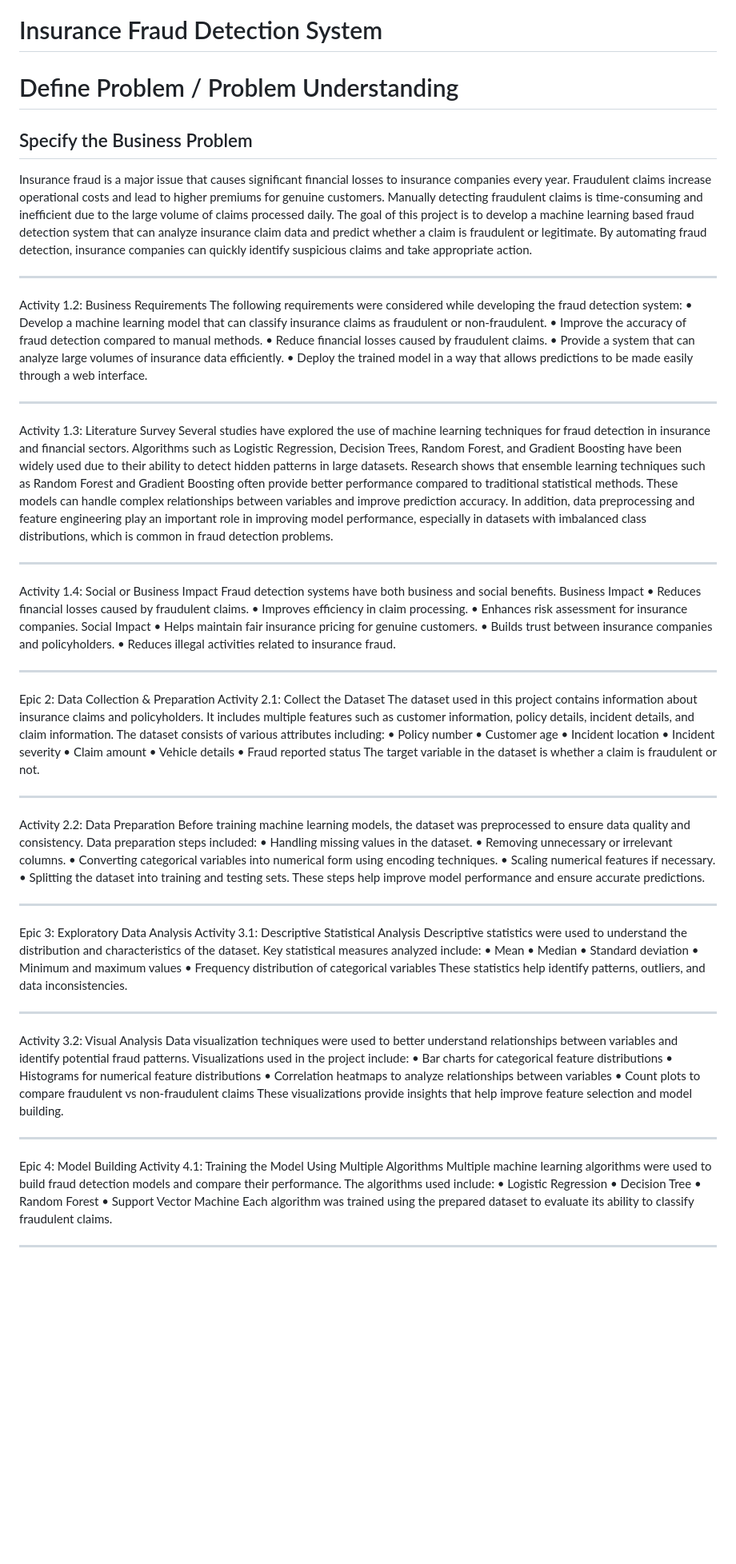
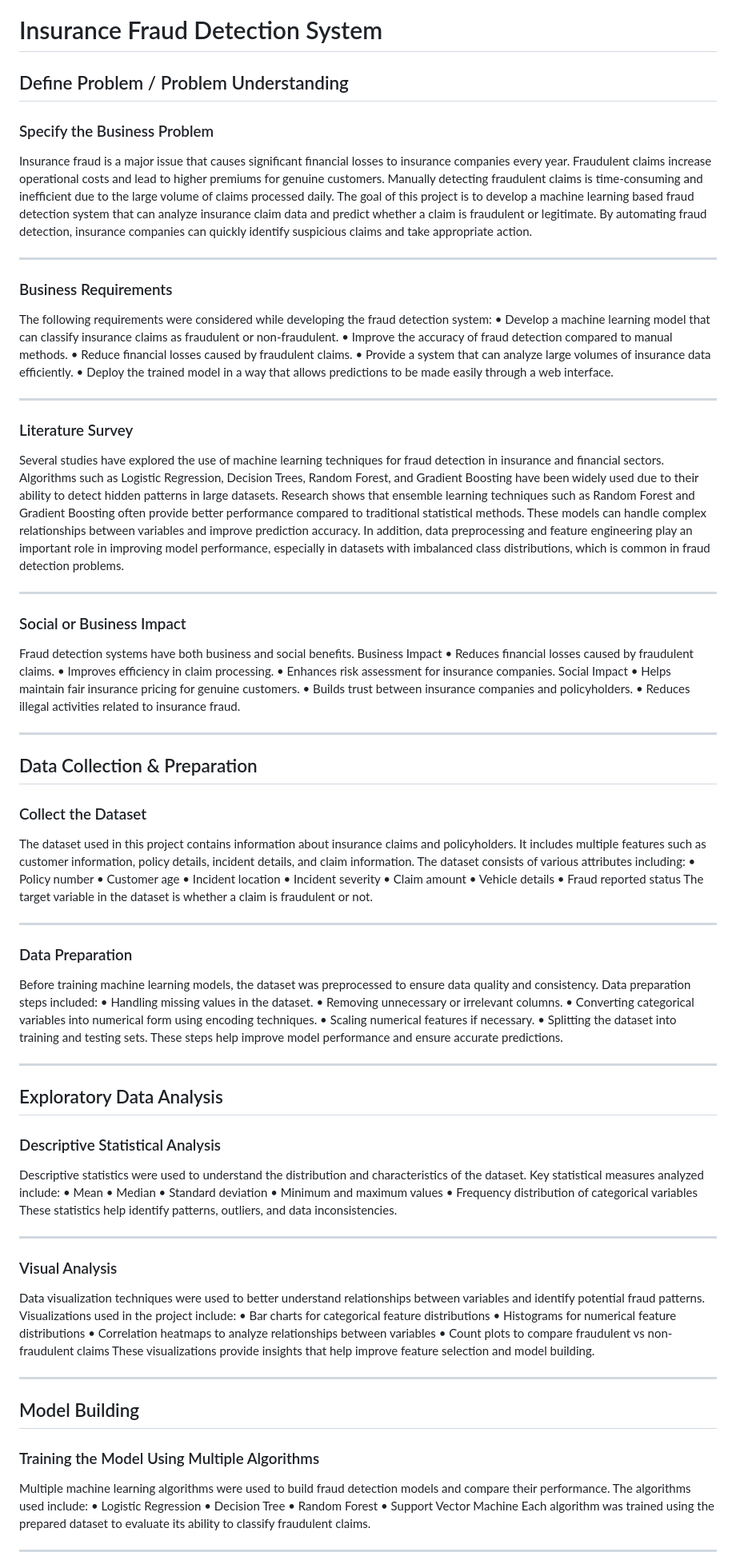
Before and after one commit to AshutoshChaurasia01/Insurance-Fraud-detection, a Markdown page: README.md, the part around one of its changes. Shown at 80% size. Drawn GitHub-style; blank space fills up the shorter version.

```diff
--- a/README.md
+++ b/README.md
@@ -1,10 +1,10 @@
 # Insurance Fraud Detection System
-# Define Problem / Problem Understanding
-## Specify the Business Problem
+## Define Problem / Problem Understanding
+### Specify the Business Problem
 Insurance fraud is a major issue that causes significant financial losses to insurance companies every year. Fraudulent claims increase operational costs and lead to higher premiums for genuine customers. Manually detecting fraudulent claims is time-consuming and inefficient due to the large volume of claims processed daily.
 The goal of this project is to develop a machine learning based fraud detection system that can analyze insurance claim data and predict whether a claim is fraudulent or legitimate. By automating fraud detection, insurance companies can quickly identify suspicious claims and take appropriate action.
 ________________________________________
-Activity 1.2: Business Requirements
+### Business Requirements
 The following requirements were considered while developing the fraud detection system:
 •	Develop a machine learning model that can classify insurance claims as fraudulent or non-fraudulent.
 •	Improve the accuracy of fraud detection compared to manual methods.
@@ -12,12 +12,12 @@ The following requirements were considered while developing the fraud detection
 •	Provide a system that can analyze large volumes of insurance data efficiently.
 •	Deploy the trained model in a way that allows predictions to be made easily through a web interface.
 ________________________________________
-Activity 1.3: Literature Survey
+### Literature Survey
 Several studies have explored the use of machine learning techniques for fraud detection in insurance and financial sectors. Algorithms such as Logistic Regression, Decision Trees, Random Forest, and Gradient Boosting have been widely used due to their ability to detect hidden patterns in large datasets.
 Research shows that ensemble learning techniques such as Random Forest and Gradient Boosting often provide better performance compared to traditional statistical methods. These models can handle complex relationships between variables and improve prediction accuracy.
 In addition, data preprocessing and feature engineering play an important role in improving model performance, especially in datasets with imbalanced class distributions, which is common in fraud detection problems.
 ________________________________________
-Activity 1.4: Social or Business Impact
+### Social or Business Impact
 Fraud detection systems have both business and social benefits.
 Business Impact
 •	Reduces financial losses caused by fraudulent claims.
@@ -28,8 +28,8 @@ Social Impact
 •	Builds trust between insurance companies and policyholders.
 •	Reduces illegal activities related to insurance fraud.
 ________________________________________
-Epic 2: Data Collection & Preparation
-Activity 2.1: Collect the Dataset
+## Data Collection & Preparation
+### Collect the Dataset
 The dataset used in this project contains information about insurance claims and policyholders. It includes multiple features such as customer information, policy details, incident details, and claim information.
 The dataset consists of various attributes including:
 •	Policy number
@@ -41,7 +41,7 @@ The dataset consists of various attributes including:
 •	Fraud reported status
 The target variable in the dataset is whether a claim is fraudulent or not.
 ________________________________________
-Activity 2.2: Data Preparation
+### Data Preparation
 Before training machine learning models, the dataset was preprocessed to ensure data quality and consistency.
 Data preparation steps included:
 •	Handling missing values in the dataset.
@@ -51,8 +51,8 @@ Data preparation steps included:
 •	Splitting the dataset into training and testing sets.
 These steps help improve model performance and ensure accurate predictions.
 ________________________________________
-Epic 3: Exploratory Data Analysis
-Activity 3.1: Descriptive Statistical Analysis
+## Exploratory Data Analysis
+### Descriptive Statistical Analysis
 Descriptive statistics were used to understand the distribution and characteristics of the dataset.
 Key statistical measures analyzed include:
 •	Mean
@@ -62,7 +62,7 @@ Key statistical measures analyzed include:
 •	Frequency distribution of categorical variables
 These statistics help identify patterns, outliers, and data inconsistencies.
 ________________________________________
-Activity 3.2: Visual Analysis
+### Visual Analysis
 Data visualization techniques were used to better understand relationships between variables and identify potential fraud patterns.
 Visualizations used in the project include:
 •	Bar charts for categorical feature distributions
@@ -71,8 +71,8 @@ Visualizations used in the project include:
 •	Count plots to compare fraudulent vs non-fraudulent claims
 These visualizations provide insights that help improve feature selection and model building.
 ________________________________________
-Epic 4: Model Building
-Activity 4.1: Training the Model Using Multiple Algorithms
+## Model Building
+### Training the Model Using Multiple Algorithms
 Multiple machine learning algorithms were used to build fraud detection models and compare their performance.
 The algorithms used include:
 •	Logistic Regression
```
Also changed, not shown: other parts of README.md (+7 -8 lines).
